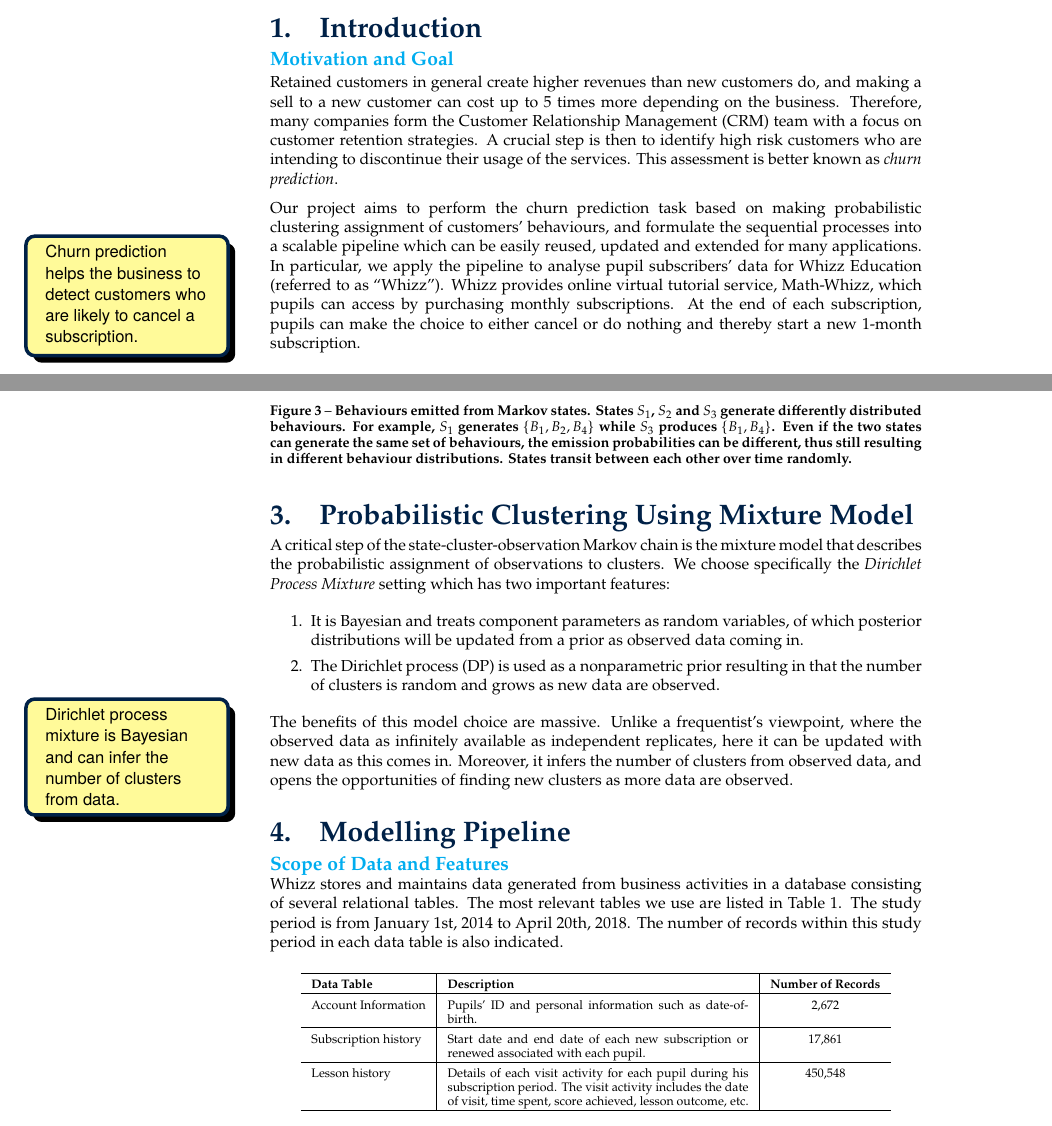
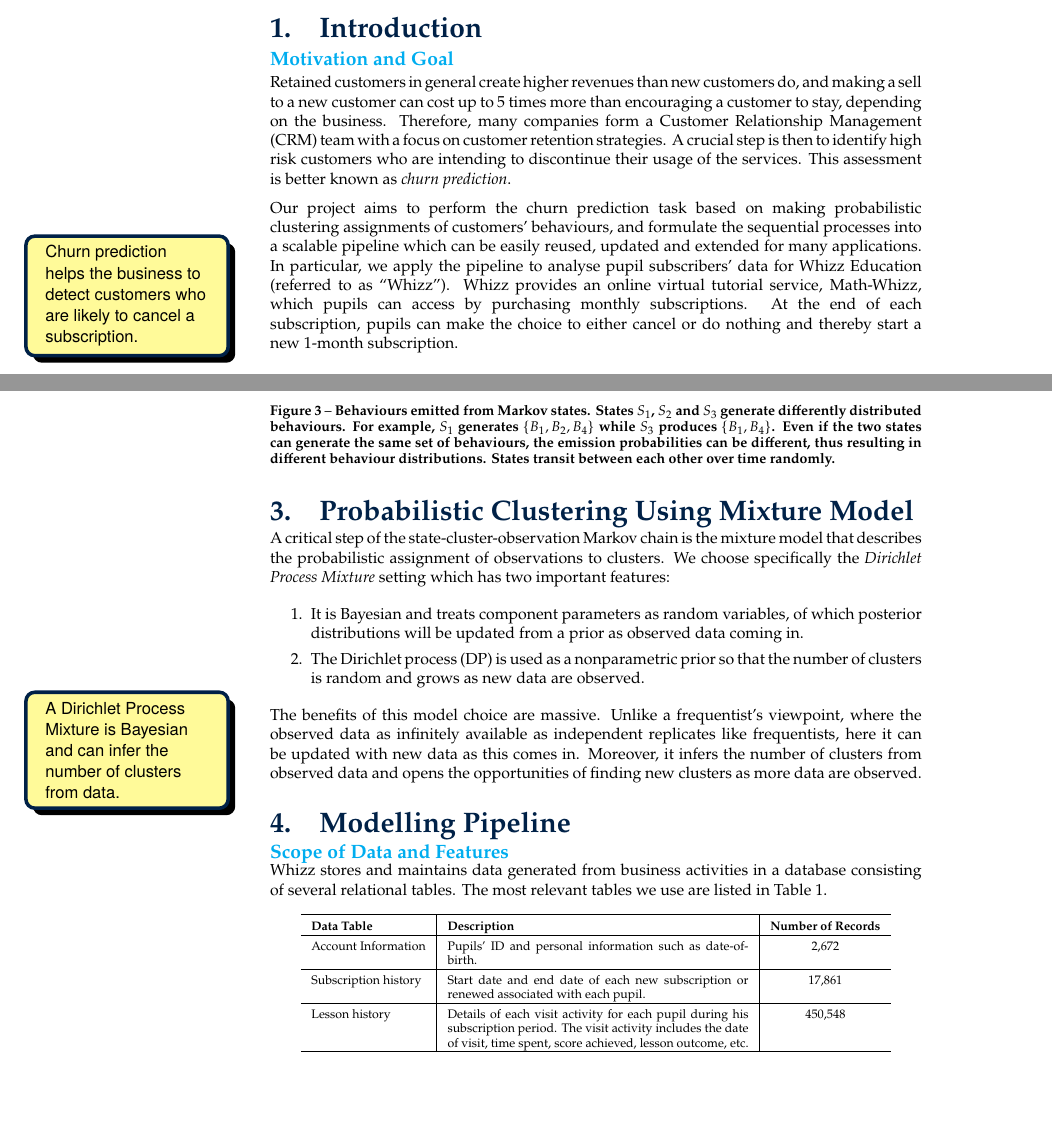
Before and after one commit to vicaws/Whizz, a LaTeX document (ReportLay/Whizz_LayReport.tex): two parts of pages 3 and 5 of 8, joined at a grey line, cut so that both start at the same text, the shorter picture padded with empty space. Compiled offline with pdfLaTeX.

Commit message:
finalise lay report

```diff
--- a/ReportLay/Whizz_LayReport.tex
+++ b/ReportLay/Whizz_LayReport.tex
@@ -20,9 +20,9 @@
 
 \infommmarginnote[10em]{Churn prediction helps the business to detect customers who are likely to cancel a subscription.}
 
-Retained customers in general create higher revenues than new customers do, and making a sell to a new customer can cost up to 5 times more depending on the business. Therefore, many companies form the Customer Relationship Management (CRM) team with a focus on customer retention strategies. A crucial step is then to identify high risk customers who are intending to discontinue their usage of the services. This assessment is better known as \textit{churn prediction}.
+Retained customers in general create higher revenues than new customers do, and making a sell to a new customer can cost up to 5 times more than encouraging a customer to stay, depending on the business. Therefore, many companies form a Customer Relationship Management (CRM) team with a focus on customer retention strategies. A crucial step is then to identify high risk customers who are intending to discontinue their usage of the services. This assessment is better known as \textit{churn prediction}.
 
-Our project aims to perform the churn prediction task based on making probabilistic clustering assignment of customers' behaviours, and formulate the sequential processes into a scalable pipeline which can be easily reused, updated and extended for many applications. In particular, we apply the pipeline to analyse pupil subscribers' data for Whizz Education (referred to as ``Whizz''). Whizz provides online virtual tutorial service, Math-Whizz, which pupils can access by purchasing monthly subscriptions. At the end of each subscription, pupils can make the choice to either cancel or do nothing and thereby start a new 1-month subscription.
+Our project aims to perform the churn prediction task based on making probabilistic clustering assignments of customers' behaviours, and formulate the sequential processes into a scalable pipeline which can be easily reused, updated and extended for many applications. In particular, we apply the pipeline to analyse pupil subscribers' data for Whizz Education (referred to as ``Whizz''). Whizz provides an online virtual tutorial service, Math-Whizz, which pupils can access by purchasing monthly subscriptions. At the end of each subscription, pupils can make the choice to either cancel or do nothing and thereby start a new 1-month subscription.
 
 \subsection*{Train and Prediction Workflow}
 \addcontentsline{toc}{subsection}{Train and Prediction Workflow}
@@ -77,7 +77,7 @@ We assume that customers with intentions to churn exhibit different behaviours t
 \centering
 \includegraphics[scale=.7]{Markov.png}
 \caption{Behaviours emitted from Markov states. States $S_1$, $S_2$ and $S_3$ generate differently distributed behaviours. For example, $S_1$ generates $\{B_1, B_2, B_4\}$ while $S_3$ produces $\{ B_1, B_4\}$.
-Even if the two states can generate the same set of behaviours, the emission probabilities can be different, thus still resulting in different behaviour distributions. States transit between each other over time randomly.}
+Even if the two states can generate the same set of behaviours, the emission probabilities can be different, thus resulting in different behaviour distributions. States transit between each other over time randomly.}
 \label{fig:markov}
 \end{figure}
 
@@ -90,40 +93,37 @@ The distribution of the emitted behaviours from a state is assumed to be a mixtu
 
 \section{Probabilistic Clustering Using Mixture Model}
 
-\infommmarginnote[10em]{Dirichlet process mixture is Bayesian and can infer the number of clusters from data.}
+\infommmarginnote[10em]{A Dirichlet Process Mixture is Bayesian and can infer the number of clusters from data.}
 
 A critical step of the state-cluster-observation Markov chain is the mixture model that describes the probabilistic assignment of observations to clusters. We choose specifically the \textit{Dirichlet Process Mixture} setting which has two important features:
 \begin{enumerate}
 \item It is Bayesian and treats component parameters as random variables, of which posterior distributions will be updated from a prior as observed data coming in.
-\item The Dirichlet process (DP) is used as a nonparametric prior resulting in that the number of clusters is random and grows as new data are observed.
+\item The Dirichlet process (DP) is used as a nonparametric prior so that the number of clusters is random and grows as new data are observed.
 \end{enumerate}
-The benefits of this model choice are massive. Unlike a frequentist's viewpoint, where the observed data as infinitely available as independent replicates, here it can be updated with new data as this comes in. Moreover, it infers the number of clusters from observed data, and opens the opportunities of finding new clusters as more data are observed.
+The benefits of this model choice are massive. Unlike a frequentist's viewpoint, where the observed data as infinitely available as independent replicates like frequentists, here it can be updated with new data as this comes in. Moreover, it infers the number of clusters from observed data and opens the opportunities of finding new clusters as more data are observed.
 
 \section{Modelling Pipeline}
 
 \subsection*{Scope of Data and Features}
 \addcontentsline{toc}{subsection}{Scope of Data and Features}
 
-Whizz stores and maintains data generated from business activities in a database consisting of several relational tables. The most relevant tables we use are listed in \Cref{tab:dataTable}. The study period is from January 1st, 2014 to April 20th, 2018. The number of records within this study period in each data table is also indicated.
+Whizz stores and maintains data generated from business activities in a database consisting of several relational tables. The most relevant tables we use are listed in \Cref{tab:dataTable}. %The study period is from January 1st, 2014 to April 20th, 2018. The number of records within this study period in each data table is also indicated.
 
 \begin{table}[!h]
 \centering
 \footnotesize
 \begin{tabular}{l|p{6cm}|c}
 \hline
-\textbf{Data Table} & \textbf{Description} & \textbf{Number of Records} \\
+\textbf{Data Table} & \textbf{Description}  & \textbf{Number of Records} \\
 \hline
 Account Information &
-Pupils' ID and personal information such as date-of-birth. &
-2,672 \\
+Pupils' ID and personal information such as date-of-birth. & 2,672 \\
 \hline
 Subscription history &
-Start date and end date of each new subscription or renewed associated with each pupil. &
-17,861 \\
+Start date and end date of each new subscription or renewed associated with each pupil.  & 17,861 \\
 \hline
 Lesson history &
-Details of each visit activity for each pupil during his subscription period. The visit activity includes the date of visit, time spent, score achieved, lesson outcome, etc. &
-450,548 \\
+Details of each visit activity for each pupil during his subscription period. The visit activity includes the date of visit, time spent, score achieved, lesson outcome, etc. & 450,548 \\
 \hline
 \end{tabular}
 \caption{Description of data tables. The number of records within the study period 2014-01-01 $\sim$ 2018-04-20 in each data table is also indicated.}
```
Also changed, not shown: ReportLay/Whizz_LayReport.pdf, ReportLay/Whizz_LayReport.tex (24 more changed lines).
